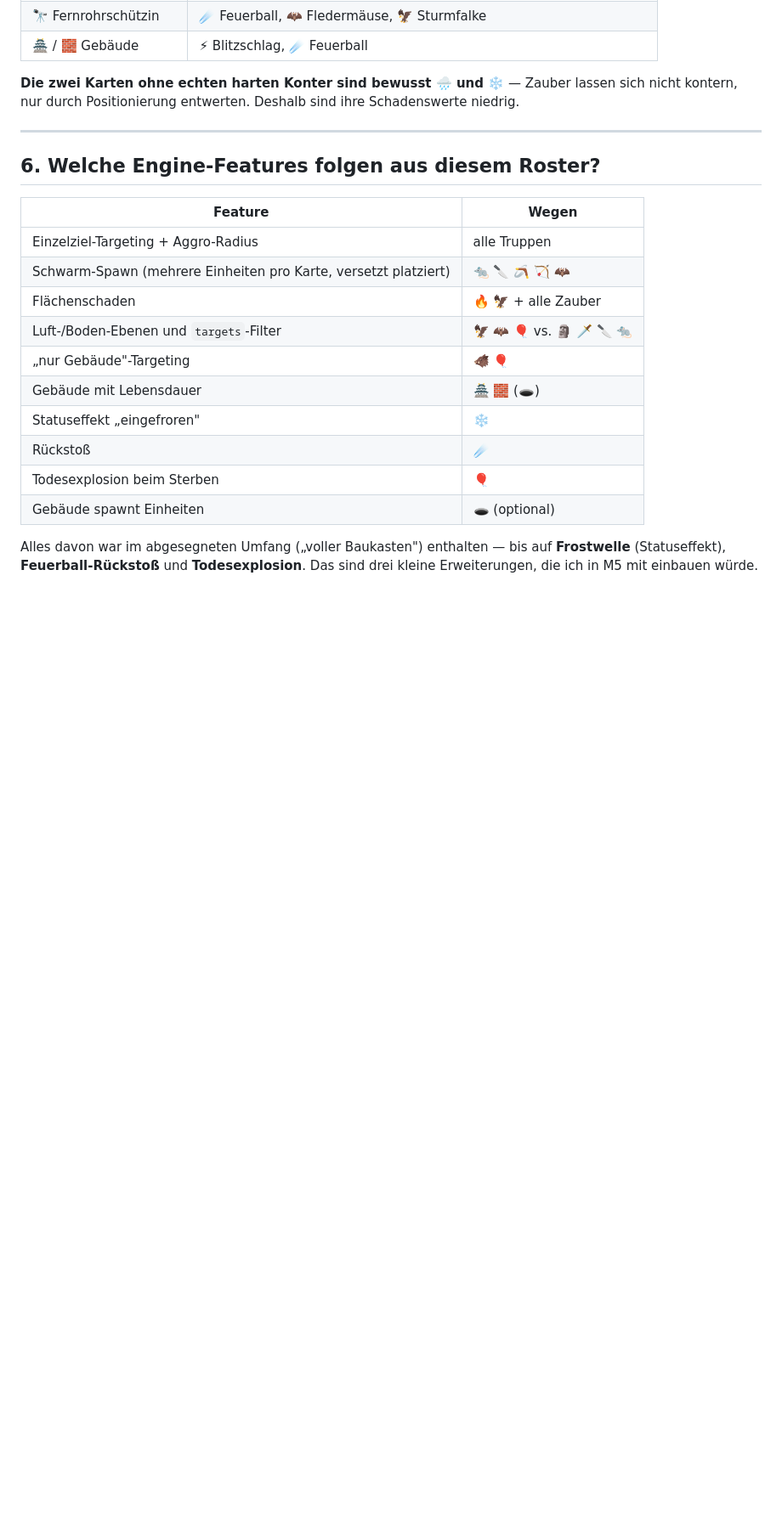
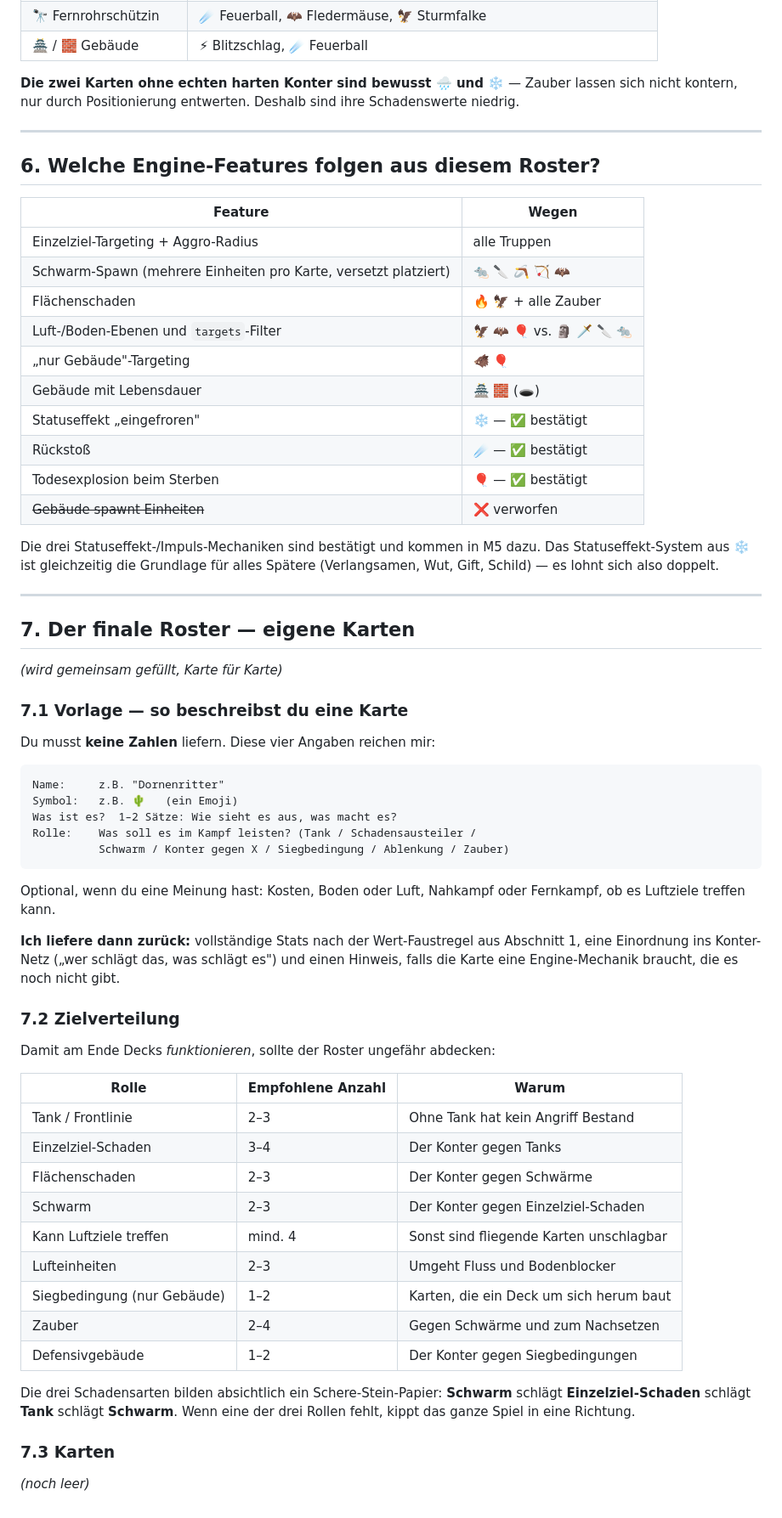
Before and after one commit to AliHijazi2/CR2, a Markdown page: docs/kartenwerkstatt.md, the part around one of its changes. Shown at 85% size. Drawn GitHub-style; blank space fills up the shorter version.

Commit message:
Kartenwerkstatt: Beschluesse eingearbeitet, Vorlage fuer eigene Karten
- Rattenhoehle und die Spawner-Mechanik verworfen
- Einfrieren, Rueckstoss und Todesexplosion bestaetigt
- Abschnitt 3 zur Referenz herabgestuft
- Abschnitt 7 ergaenzt: Karten-Vorlage, Zielverteilung nach Rollen

Co-Authored-By: Claude Opus 5 <noreply@anthropic.com>
Claude-Session: https://claude.ai/code/session_015PFraVGn5naSr5NxBAPANh

````diff
--- a/docs/kartenwerkstatt.md
+++ b/docs/kartenwerkstatt.md
@@ -169,11 +173,61 @@ nicht kontern, nur durch Positionierung entwerten. Deshalb sind ihre Schadenswer
 | Luft-/Boden-Ebenen und `targets`-Filter | 🦅 🦇 🎈 vs. 🗿 🗡️ 🔪 🐀 |
 | „nur Gebäude"-Targeting | 🐗 🎈 |
 | Gebäude mit Lebensdauer | 🏯 🧱 (🕳️) |
-| Statuseffekt „eingefroren" | ❄️ |
-| Rückstoß | ☄️ |
-| Todesexplosion beim Sterben | 🎈 |
-| Gebäude spawnt Einheiten | 🕳️ (optional) |
+| Statuseffekt „eingefroren" | ❄️ — ✅ bestätigt |
+| Rückstoß | ☄️ — ✅ bestätigt |
+| Todesexplosion beim Sterben | 🎈 — ✅ bestätigt |
+| ~~Gebäude spawnt Einheiten~~ | ❌ verworfen |
 
-Alles davon war im abgesegneten Umfang („voller Baukasten") enthalten —
-bis auf **Frostwelle** (Statuseffekt), **Feuerball-Rückstoß** und **Todesexplosion**.
-Das sind drei kleine Erweiterungen, die ich in M5 mit einbauen würde.
+Die drei Statuseffekt-/Impuls-Mechaniken sind bestätigt und kommen in M5 dazu.
+Das Statuseffekt-System aus ❄️ ist gleichzeitig die Grundlage für alles Spätere
+(Verlangsamen, Wut, Gift, Schild) — es lohnt sich also doppelt.
+
+---
+
+## 7. Der finale Roster — eigene Karten
+
+*(wird gemeinsam gefüllt, Karte für Karte)*
+
+### 7.1 Vorlage — so beschreibst du eine Karte
+
+Du musst **keine Zahlen** liefern. Diese vier Angaben reichen mir:
+
+```
+Name:     z.B. "Dornenritter"
+Symbol:   z.B. 🌵   (ein Emoji)
+Was ist es?  1–2 Sätze: Wie sieht es aus, was macht es?
+Rolle:    Was soll es im Kampf leisten? (Tank / Schadensausteiler /
+          Schwarm / Konter gegen X / Siegbedingung / Ablenkung / Zauber)
+```
+
+Optional, wenn du eine Meinung hast: Kosten, Boden oder Luft, Nahkampf
+oder Fernkampf, ob es Luftziele treffen kann.
+
+**Ich liefere dann zurück:** vollständige Stats nach der Wert-Faustregel
+aus Abschnitt 1, eine Einordnung ins Konter-Netz („wer schlägt das, was
+schlägt es") und einen Hinweis, falls die Karte eine Engine-Mechanik
+braucht, die es noch nicht gibt.
+
+### 7.2 Zielverteilung
+
+Damit am Ende Decks *funktionieren*, sollte der Roster ungefähr abdecken:
+
+| Rolle | Empfohlene Anzahl | Warum |
+|---|---|---|
+| Tank / Frontlinie | 2–3 | Ohne Tank hat kein Angriff Bestand |
+| Einzelziel-Schaden | 3–4 | Der Konter gegen Tanks |
+| Flächenschaden | 2–3 | Der Konter gegen Schwärme |
+| Schwarm | 2–3 | Der Konter gegen Einzelziel-Schaden |
+| Kann Luftziele treffen | mind. 4 | Sonst sind fliegende Karten unschlagbar |
+| Lufteinheiten | 2–3 | Umgeht Fluss und Bodenblocker |
+| Siegbedingung (nur Gebäude) | 1–2 | Karten, die ein Deck um sich herum baut |
+| Zauber | 2–4 | Gegen Schwärme und zum Nachsetzen |
+| Defensivgebäude | 1–2 | Der Konter gegen Siegbedingungen |
+
+Die drei Schadensarten bilden absichtlich ein Schere-Stein-Papier:
+**Schwarm** schlägt **Einzelziel-Schaden** schlägt **Tank** schlägt **Schwarm**.
+Wenn eine der drei Rollen fehlt, kippt das ganze Spiel in eine Richtung.
+
+### 7.3 Karten
+
+*(noch leer)*
````
Also changed, not shown: other parts of docs/kartenwerkstatt.md (+16 -12 lines).
